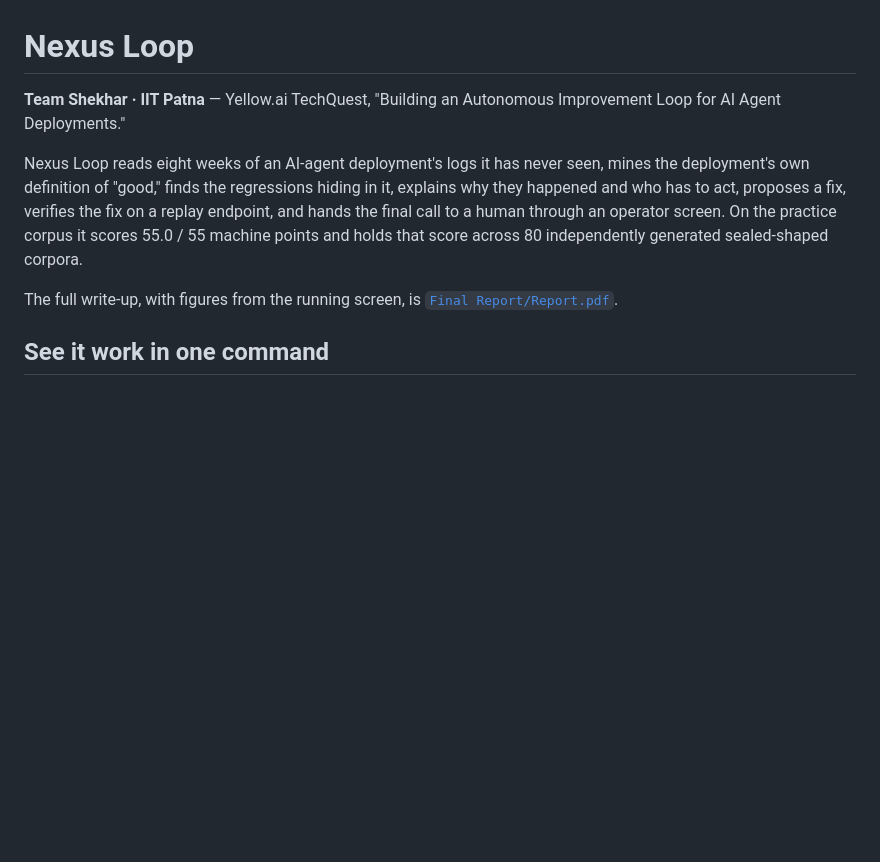
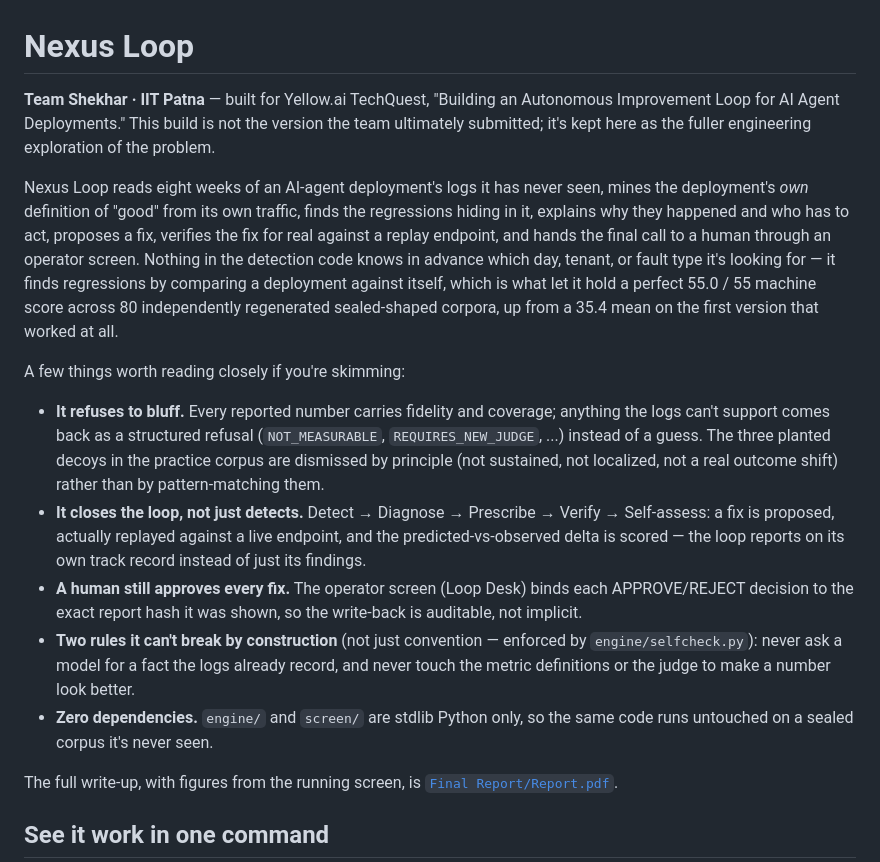
Before and after one commit to rirzoo/nexus-loop, a Markdown page: README.md, the part around the change. Rendered like a GitHub page; blank space fills up the shorter version.

Commit message:
Rewrite the README for a public audience
This build wasn't the final TechQuest submission; putting it up as the
fuller engineering writeup instead. Lead with what's actually worth
skimming for someone who wasn't in the room: the agnostic detection that
holds 55/55 across 80 regenerated corpora, the honesty spine, closing the
loop with real replay verification, and the human approval gate.

```diff
--- a/README.md
+++ b/README.md
@@ -1,13 +1,34 @@
 # Nexus Loop
 
-**Team Shekhar · IIT Patna** — Yellow.ai TechQuest, "Building an Autonomous Improvement Loop for
-AI Agent Deployments."
+**Team Shekhar · IIT Patna** — built for Yellow.ai TechQuest, "Building an Autonomous Improvement
+Loop for AI Agent Deployments." This build is not the version the team ultimately submitted; it's
+kept here as the fuller engineering exploration of the problem.
 
 Nexus Loop reads eight weeks of an AI-agent deployment's logs it has never seen, mines the
-deployment's own definition of "good," finds the regressions hiding in it, explains why they
-happened and who has to act, proposes a fix, verifies the fix on a replay endpoint, and hands the
-final call to a human through an operator screen. On the practice corpus it scores 55.0 / 55
-machine points and holds that score across 80 independently generated sealed-shaped corpora.
+deployment's *own* definition of "good" from its own traffic, finds the regressions hiding in it,
+explains why they happened and who has to act, proposes a fix, verifies the fix for real against a
+replay endpoint, and hands the final call to a human through an operator screen. Nothing in the
+detection code knows in advance which day, tenant, or fault type it's looking for — it finds
+regressions by comparing a deployment against itself, which is what let it hold a perfect
+55.0 / 55 machine score across 80 independently regenerated sealed-shaped corpora, up from a 35.4
+mean on the first version that worked at all.
+
+A few things worth reading closely if you're skimming:
+
+- **It refuses to bluff.** Every reported number carries fidelity and coverage; anything the logs
+  can't support comes back as a structured refusal (`NOT_MEASURABLE`, `REQUIRES_NEW_JUDGE`, ...)
+  instead of a guess. The three planted decoys in the practice corpus are dismissed by principle
+  (not sustained, not localized, not a real outcome shift) rather than by pattern-matching them.
+- **It closes the loop, not just detects.** Detect → Diagnose → Prescribe → Verify → Self-assess:
+  a fix is proposed, actually replayed against a live endpoint, and the predicted-vs-observed
+  delta is scored — the loop reports on its own track record instead of just its findings.
+- **A human still approves every fix.** The operator screen (Loop Desk) binds each APPROVE/REJECT
+  decision to the exact report hash it was shown, so the write-back is auditable, not implicit.
+- **Two rules it can't break by construction** (not just convention — enforced by
+  `engine/selfcheck.py`): never ask a model for a fact the logs already record, and never touch
+  the metric definitions or the judge to make a number look better.
+- **Zero dependencies.** `engine/` and `screen/` are stdlib Python only, so the same code runs
+  untouched on a sealed corpus it's never seen.
 
 The full write-up, with figures from the running screen, is [`Final Report/Report.pdf`](Final%20Report/Report.pdf).
 
```
